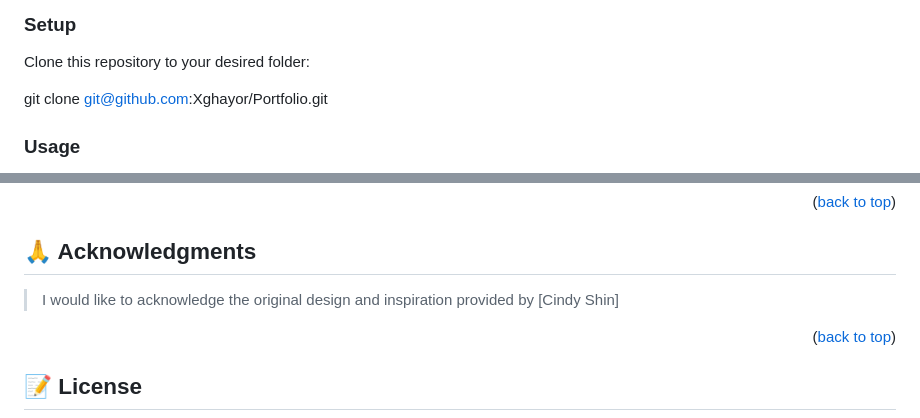
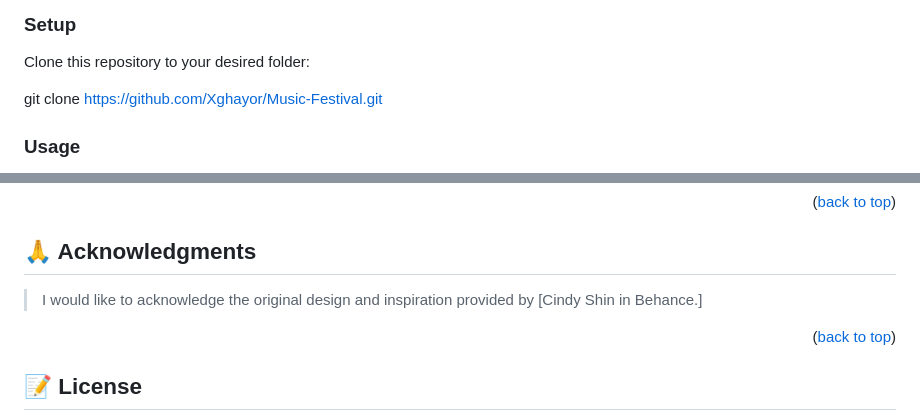
Before and after one commit to Xghayor/Music-Festival, a Markdown page: READme.md, 2 parts joined by grey strips. GitHub-like rendering.

```diff
--- a/READme.md
+++ b/READme.md
@@ -88,7 +88,7 @@ A web browser that supports HTML and CSS.
 
 Clone this repository to your desired folder:
 
-git clone git@github.com:Xghayor/Portfolio.git
+git clone https://github.com/Xghayor/Music-Festival.git
 
 
 ### Usage
@@ -160,7 +160,7 @@ Feel free to check the [issues page](../../issues/).
 
 
 
-> I would like to acknowledge the original design and inspiration provided by [Cindy Shin]
+> I would like to acknowledge the original design and inspiration provided by [Cindy Shin in Behance.]
 
 <p align="right">(<a href="#readme-top">back to top</a>)</p>
 
```
